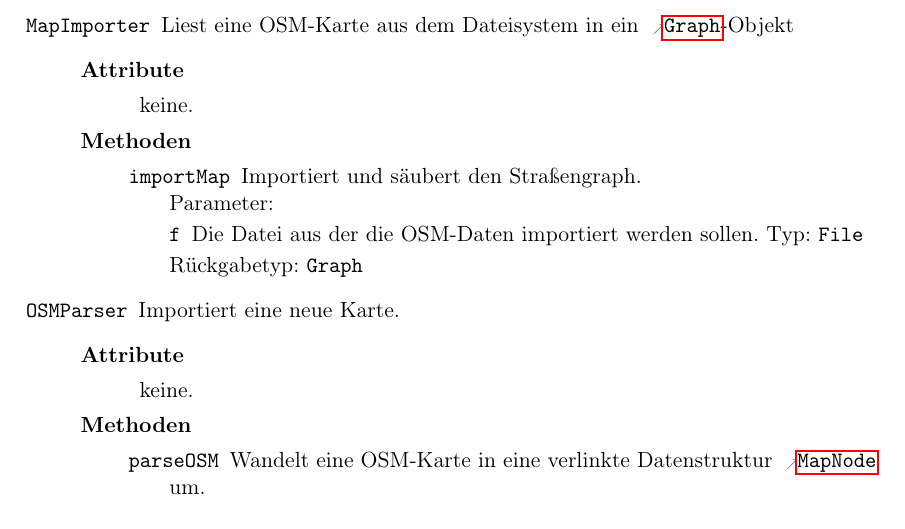
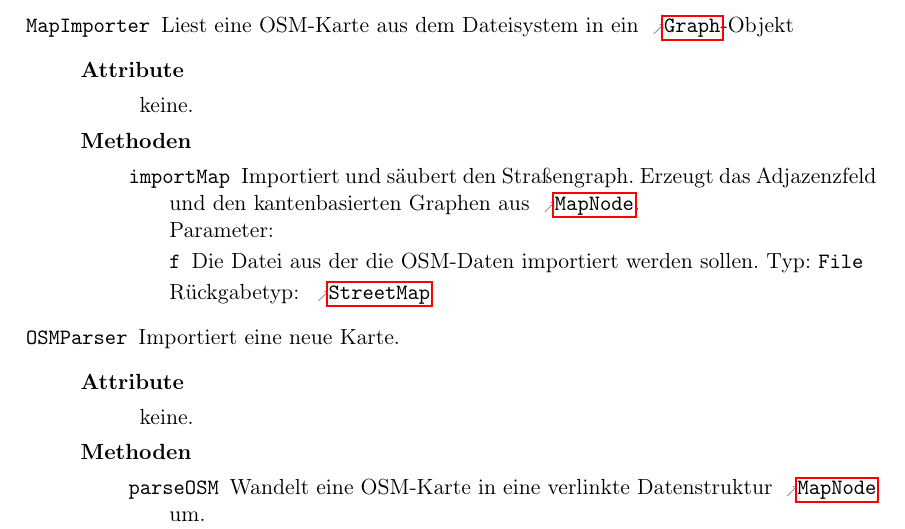
Before and after one commit to routeKIT/routeKIT, a LaTeX document (entwurf/entwurf.tex): part of page 15 of 21, cut so that both start at the same text. Compiled offline with pdfLaTeX.

Commit message:
Datentyp bei MapImporter.importMap angepasst in TEX.

```diff
--- a/entwurf/entwurf.tex
+++ b/entwurf/entwurf.tex
@@ -886,11 +886,11 @@ Um die Routenberechnung zu beschleunigen, wird pro \gls{profil} und \gls{karte}
         {Liest eine OSM-Karte aus dem Dateisystem in ein \refclass{Graph}-Objekt}
         {\keine}
         {
-          \method{importMap}[Graph]
+          \method{importMap}[\refclass{StreetMap}]
                  {
                    \param{f}{File}{Die Datei aus der die OSM-Daten importiert werden sollen.}
                  }
-                 {Importiert und säubert den Straßengraph.}
+                 {Importiert und säubert den Straßengraph. Erzeugt das Adjazenzfeld und den kantenbasierten Graphen aus \refclass{MapNode}.}
         }
   \class{OSMParser}
         {Importiert eine neue Karte.}
```
